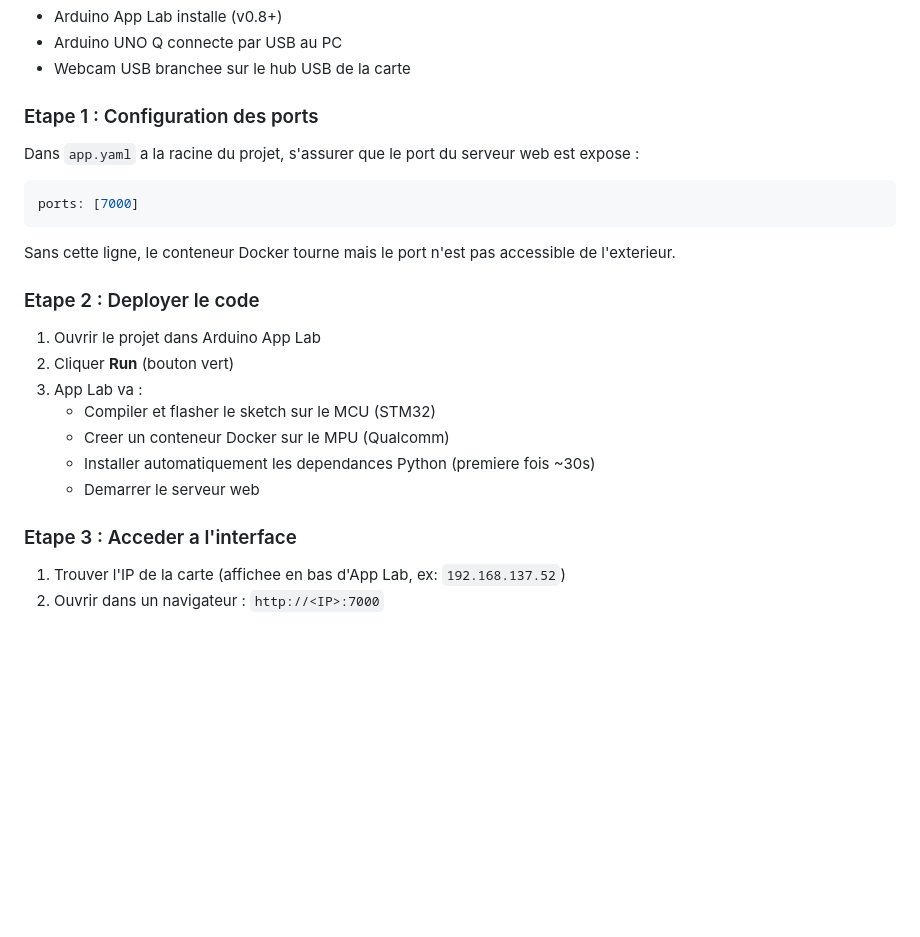
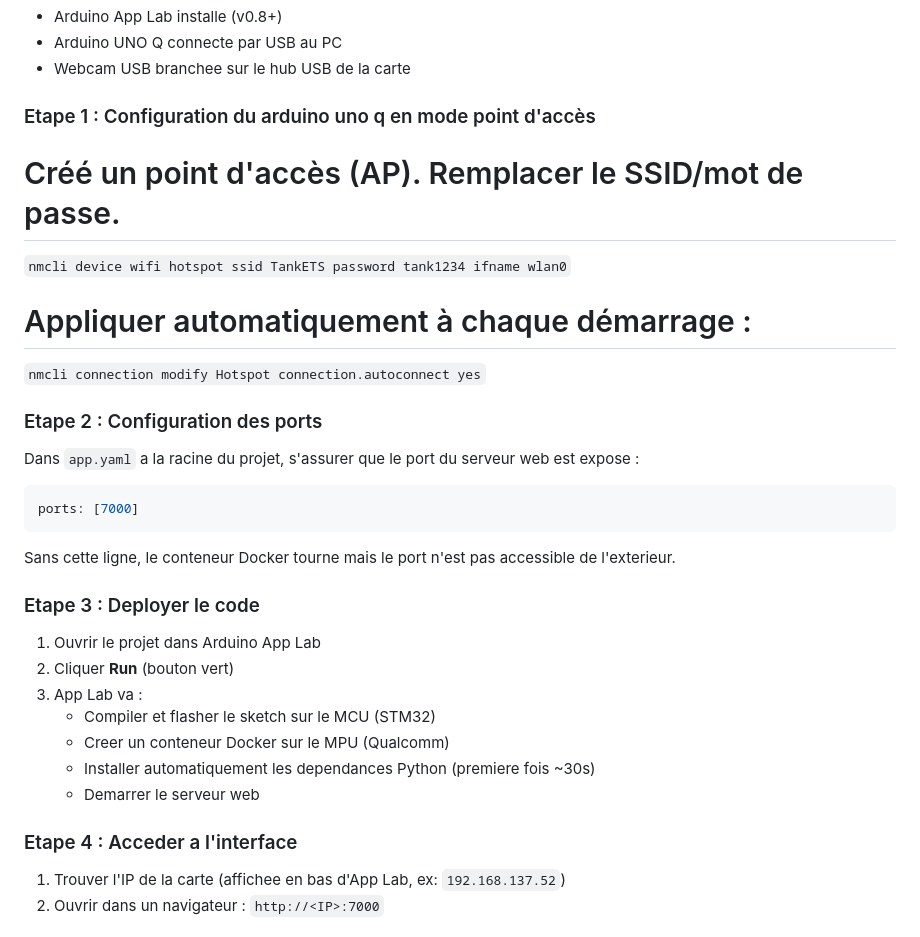
Before and after one commit to YuryEr/Vehicule-Teleguide-Autonome, a Markdown page: README.md, the part around the change. Drawn GitHub-style; blank space fills up the shorter version.

Commit message:
Update README steps for Arduino Uno Q configuration en mode point d'accès

```diff
--- a/README.md
+++ b/README.md
@@ -35,7 +35,15 @@ Vehicule teleguide autonome — PFE ELE795, Ecole de technologie superieure, ete
 - Arduino UNO Q connecte par USB au PC
 - Webcam USB branchee sur le hub USB de la carte
 
-### Etape 1 : Configuration des ports
+### Etape 1 : Configuration du arduino uno q en mode point d'accès
+
+# Créé un point d'accès (AP). Remplacer le SSID/mot de passe.
+`nmcli device wifi hotspot ssid TankETS password tank1234 ifname wlan0`
+
+# Appliquer automatiquement à chaque démarrage :
+`nmcli connection modify Hotspot connection.autoconnect yes`
+
+### Etape 2 : Configuration des ports
 
 Dans `app.yaml` a la racine du projet, s'assurer que le port du serveur web est expose :
 
@@ -45,7 +53,7 @@ ports: [7000]
 
 Sans cette ligne, le conteneur Docker tourne mais le port n'est pas accessible de l'exterieur.
 
-### Etape 2 : Deployer le code
+### Etape 3 : Deployer le code
 
 1. Ouvrir le projet dans Arduino App Lab
 2. Cliquer **Run** (bouton vert)
@@ -55,7 +63,7 @@ Sans cette ligne, le conteneur Docker tourne mais le port n'est pas accessible d
    - Installer automatiquement les dependances Python (premiere fois ~30s)
    - Demarrer le serveur web
 
-### Etape 3 : Acceder a l'interface
+### Etape 4 : Acceder a l'interface
 
 1. Trouver l'IP de la carte (affichee en bas d'App Lab, ex: `192.168.137.52`)
 2. Ouvrir dans un navigateur : `http://<IP>:7000`
```
